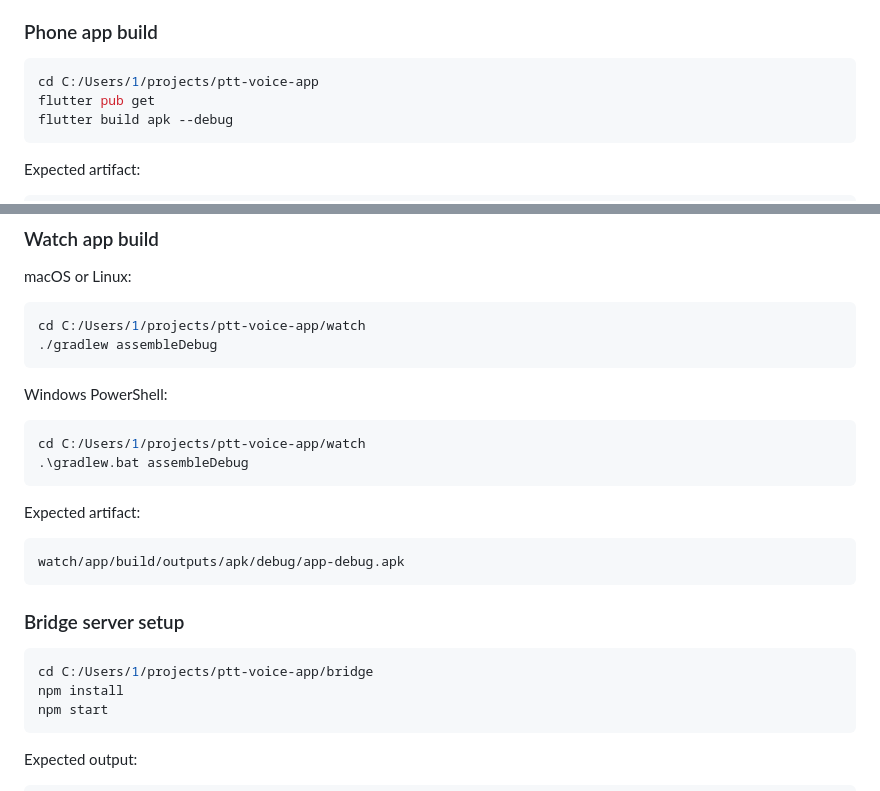
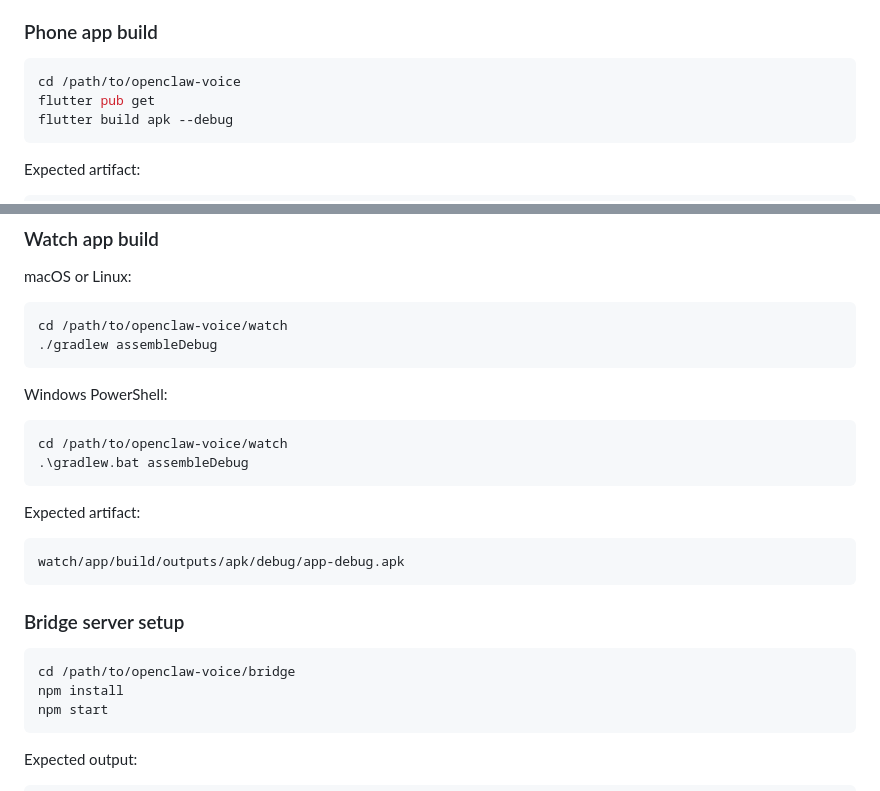
Before and after one commit to lumatic2/openclaw-voice, a Markdown page: README.md, 2 parts joined by grey strips. Drawn GitHub-style.

Commit message:
fix: remove hardcoded local paths

````diff
--- a/README.md
+++ b/README.md
@@ -82,7 +82,7 @@ Notes:
 ### Phone app build
 
 ```bash
-cd C:/Users/1/projects/ptt-voice-app
+cd /path/to/openclaw-voice
 flutter pub get
 flutter build apk --debug
 ```
@@ -104,14 +104,14 @@ flutter run --dart-define=OPENCLAW_BASE_URL=https://YOUR_TAILSCALE_HOST --dart-d
 macOS or Linux:
 
 ```bash
-cd C:/Users/1/projects/ptt-voice-app/watch
+cd /path/to/openclaw-voice/watch
 ./gradlew assembleDebug
 ```
 
 Windows PowerShell:
 
 ```powershell
-cd C:/Users/1/projects/ptt-voice-app/watch
+cd /path/to/openclaw-voice/watch
 .\gradlew.bat assembleDebug
 ```
 
@@ -124,7 +124,7 @@ watch/app/build/outputs/apk/debug/app-debug.apk
 ### Bridge server setup
 
 ```bash
-cd C:/Users/1/projects/ptt-voice-app/bridge
+cd /path/to/openclaw-voice/bridge
 npm install
 npm start
 ```
````
